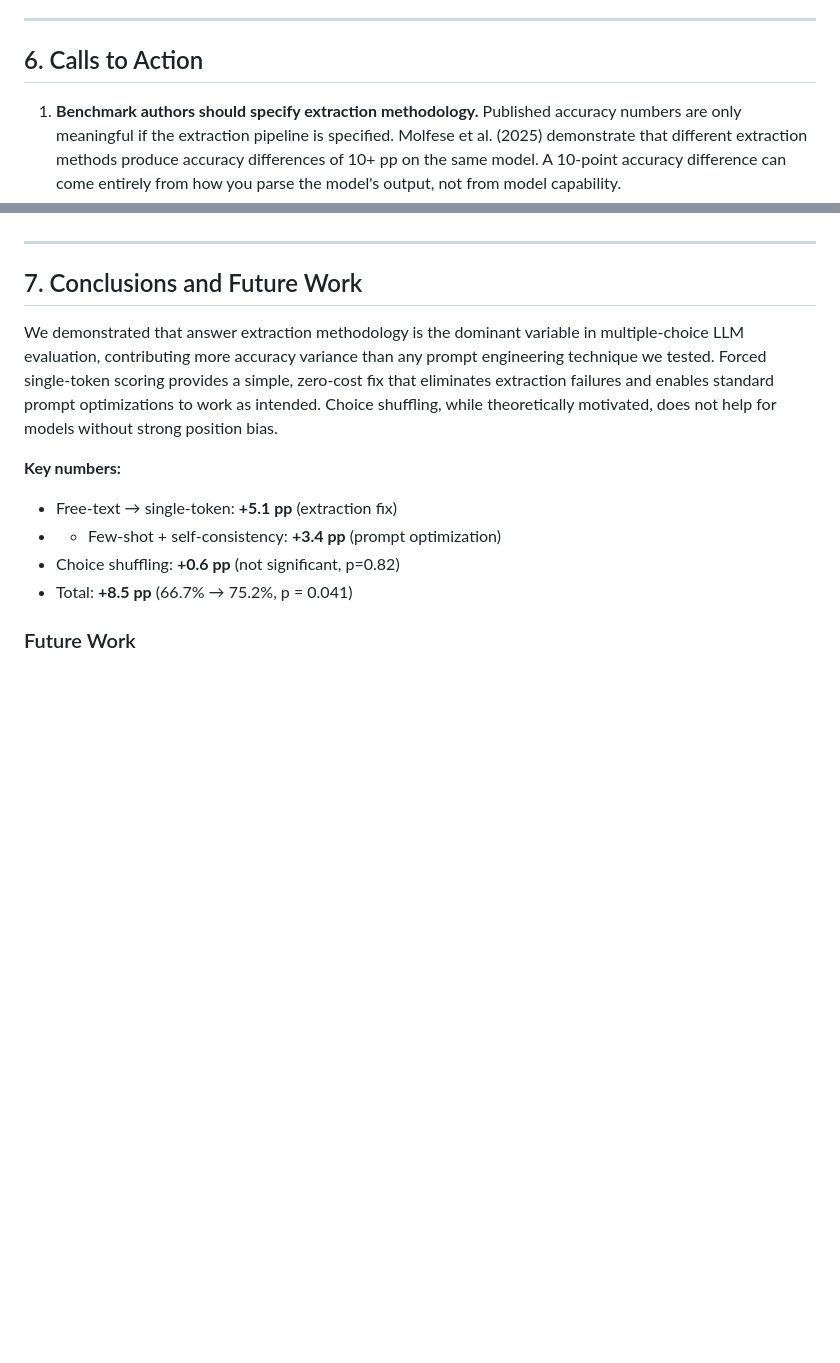
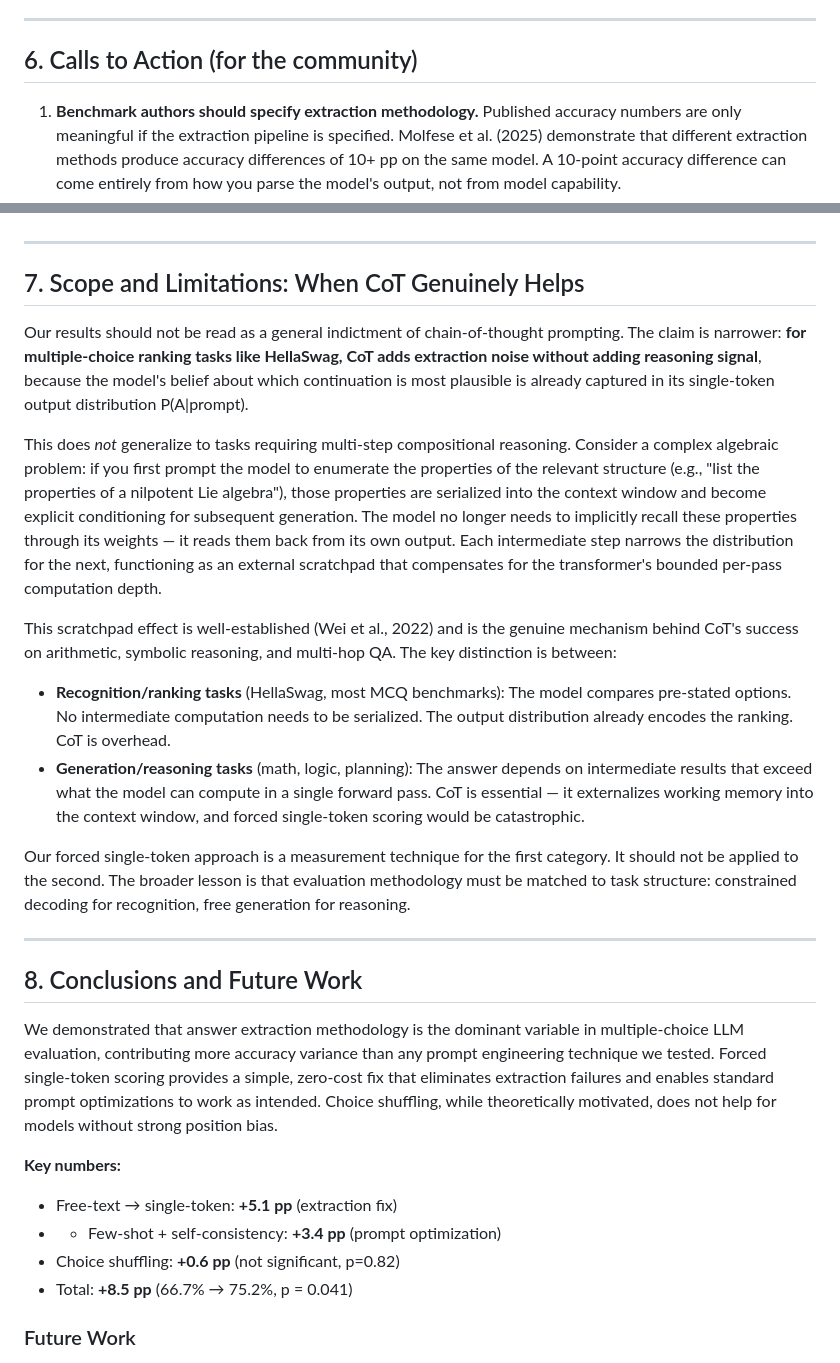
Before and after one commit to arihantchoudhary/mercor, a Markdown page: PAPER.md, 2 parts joined by grey strips. GitHub-like rendering; blank space fills up the shorter version.

Commit message:
Add Section 7: scope CoT claims to recognition vs. reasoning tasks
Forced single-token works for MCQ ranking where the model's belief is
already in P(next_token), but CoT genuinely helps on multi-step reasoning
tasks (math, logic) where intermediate computation must be serialized
into context as an external scratchpad. The paper now explicitly scopes
its claims to avoid overgeneralizing.

Co-Authored-By: Claude Opus 4.6 (1M context) <noreply@anthropic.com>

```diff
--- a/PAPER.md
+++ b/PAPER.md
@@ -239,7 +239,7 @@ Brown et al. (2024) find that the optimal test-time strategy varies by compute b
 
 ---
 
-## 6. Calls to Action
+## 6. Calls to Action (for the community)
 
 1. **Benchmark authors should specify extraction methodology.** Published accuracy numbers are only meaningful if the extraction pipeline is specified. Molfese et al. (2025) demonstrate that different extraction methods produce accuracy differences of 10+ pp on the same model. A 10-point accuracy difference can come entirely from how you parse the model's output, not from model capability.
 
@@ -255,7 +255,22 @@ Brown et al. (2024) find that the optimal test-time strategy varies by compute b
 
 ---
 
-## 7. Conclusions and Future Work
+## 7. Scope and Limitations: When CoT Genuinely Helps
+
+Our results should not be read as a general indictment of chain-of-thought prompting. The claim is narrower: **for multiple-choice ranking tasks like HellaSwag, CoT adds extraction noise without adding reasoning signal**, because the model's belief about which continuation is most plausible is already captured in its single-token output distribution P(A|prompt).
+
+This does *not* generalize to tasks requiring multi-step compositional reasoning. Consider a complex algebraic problem: if you first prompt the model to enumerate the properties of the relevant structure (e.g., "list the properties of a nilpotent Lie algebra"), those properties are serialized into the context window and become explicit conditioning for subsequent generation. The model no longer needs to implicitly recall these properties through its weights — it reads them back from its own output. Each intermediate step narrows the distribution for the next, functioning as an external scratchpad that compensates for the transformer's bounded per-pass computation depth.
+
+This scratchpad effect is well-established (Wei et al., 2022) and is the genuine mechanism behind CoT's success on arithmetic, symbolic reasoning, and multi-hop QA. The key distinction is between:
+
+- **Recognition/ranking tasks** (HellaSwag, most MCQ benchmarks): The model compares pre-stated options. No intermediate computation needs to be serialized. The output distribution already encodes the ranking. CoT is overhead.
+- **Generation/reasoning tasks** (math, logic, planning): The answer depends on intermediate results that exceed what the model can compute in a single forward pass. CoT is essential — it externalizes working memory into the context window, and forced single-token scoring would be catastrophic.
+
+Our forced single-token approach is a measurement technique for the first category. It should not be applied to the second. The broader lesson is that evaluation methodology must be matched to task structure: constrained decoding for recognition, free generation for reasoning.
+
+---
+
+## 8. Conclusions and Future Work
 
 We demonstrated that answer extraction methodology is the dominant variable in multiple-choice LLM evaluation, contributing more accuracy variance than any prompt engineering technique we tested. Forced single-token scoring provides a simple, zero-cost fix that eliminates extraction failures and enables standard prompt optimizations to work as intended. Choice shuffling, while theoretically motivated, does not help for models without strong position bias.
 
```
